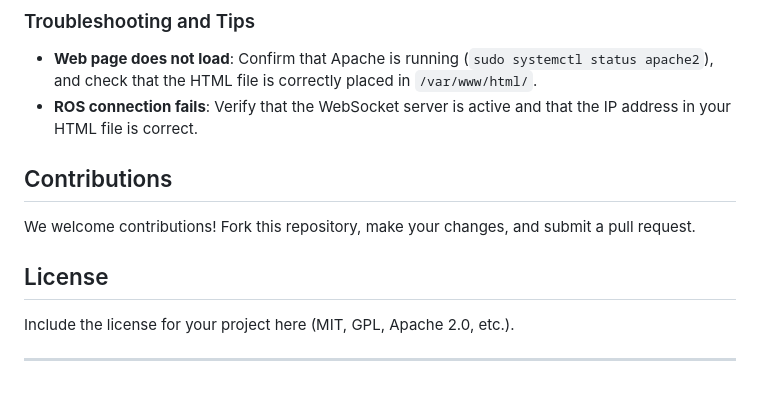
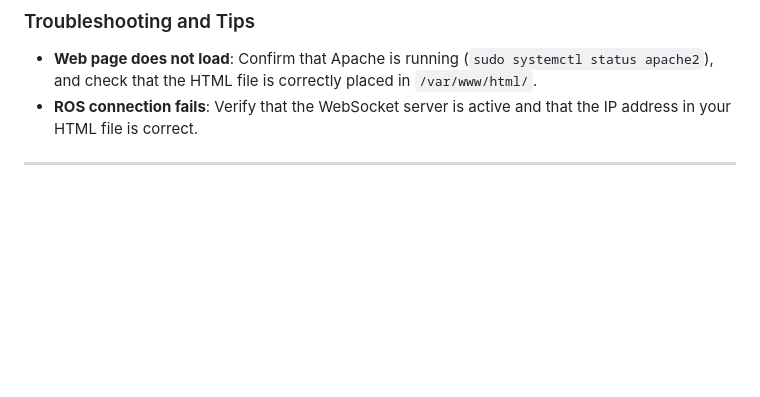
Before and after one commit to JustinXoX/Unitree-Go1-ROS2-Ai-Realtime-Detection, a Markdown page: README.md, the part around the change. Drawn GitHub-style; blank space fills up the shorter version.

```diff
--- a/README.md
+++ b/README.md
@@ -191,13 +191,4 @@ Python is essential for running AI scripts and additional utilities.
 
 - **Web page does not load**: Confirm that Apache is running (`sudo systemctl status apache2`), and check that the HTML file is correctly placed in `/var/www/html/`.
 - **ROS connection fails**: Verify that the WebSocket server is active and that the IP address in your HTML file is correct.
-
-## Contributions
-
-We welcome contributions! Fork this repository, make your changes, and submit a pull request.
-
-## License
-
-Include the license for your project here (MIT, GPL, Apache 2.0, etc.).
-
 ---
```
